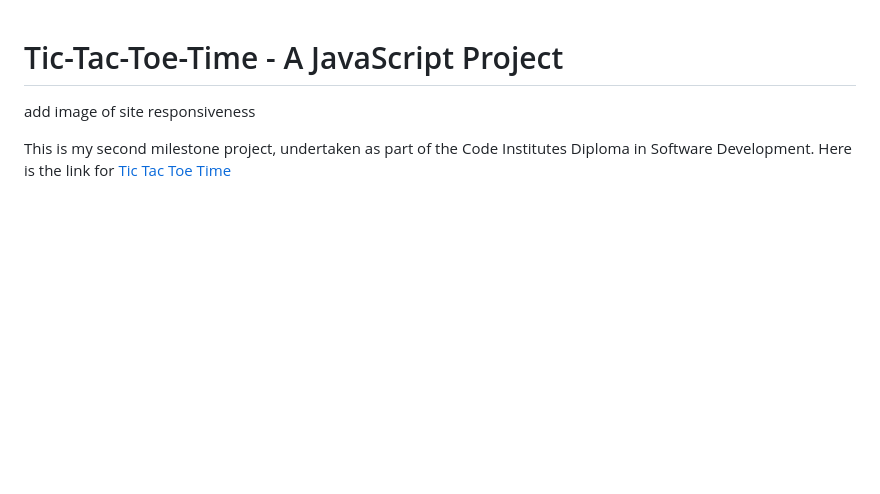
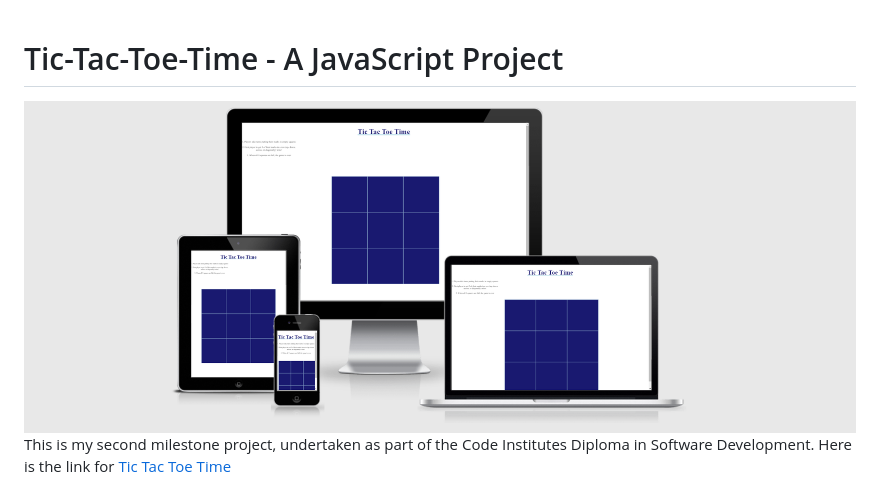
Before and after one commit to Code-Institute-Submissions/JessMair-Tic-Tac-Toe-Time_MayResub, a Markdown page: README.md, the part around the change. Drawn GitHub-style; pictures changed too: assets/images/responsiveimage.png (added); blank space fills up the shorter version.

Commit message:
add responsive image

```diff
--- a/README.md
+++ b/README.md
@@ -1,6 +1,6 @@
 # Tic-Tac-Toe-Time - A JavaScript Project
 
-add image of site responsiveness
+<img src="assets/images/responsiveimage.png" alt="Am I Responsive">
 
 
 This is my second milestone project, undertaken as part of the Code Institutes Diploma in Software Development.
```
